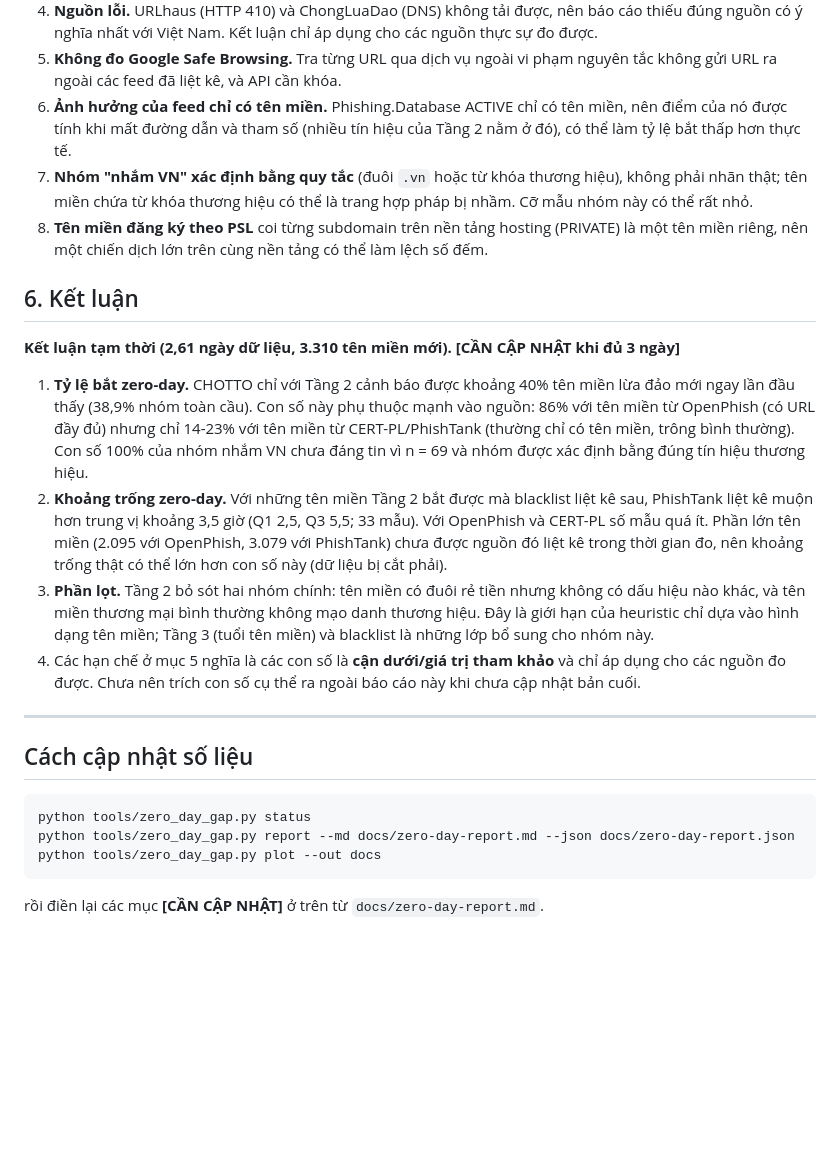
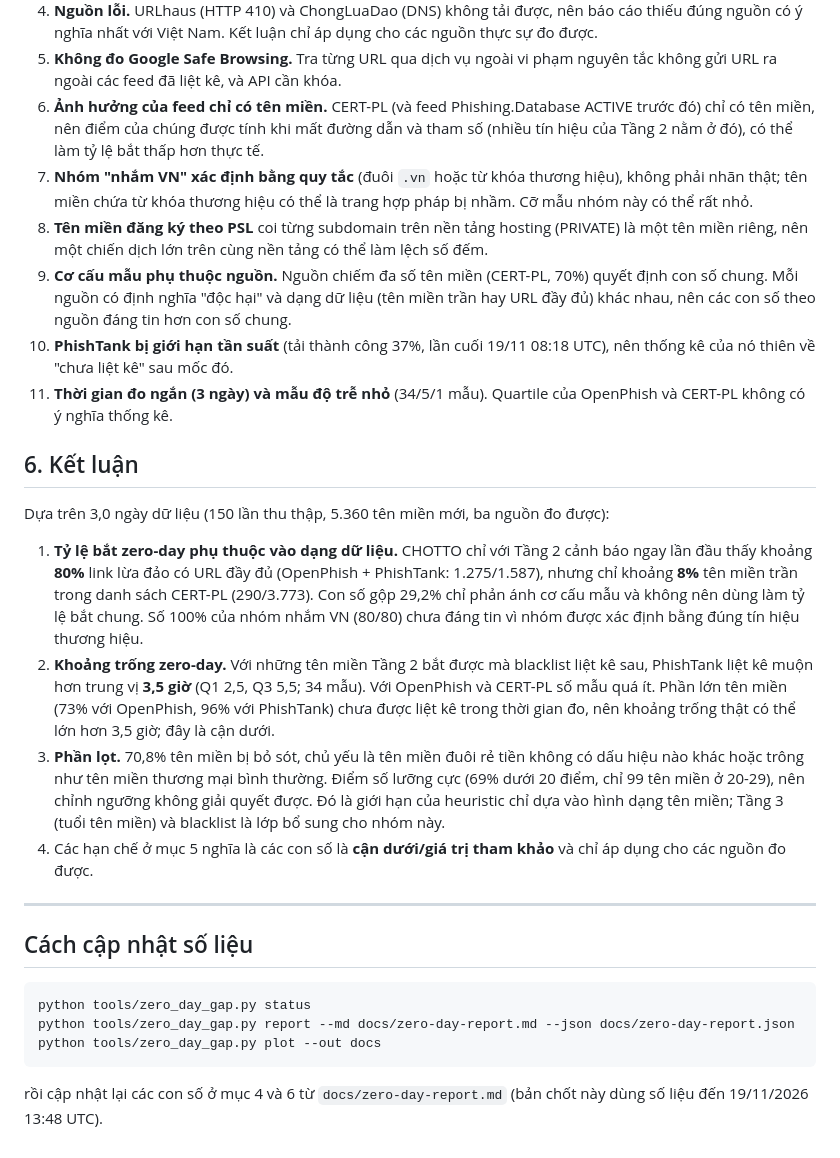
Before and after one commit to sanhkhoa57/CHOTTO, a Markdown page: docs/BAO-CAO-ZERO-DAY.md, the part around one of its changes. Drawn GitHub-style; blank space fills up the shorter version.

````diff
--- a/docs/BAO-CAO-ZERO-DAY.md
+++ b/docs/BAO-CAO-ZERO-DAY.md
@@ -154,29 +181,34 @@ Danh sách mẫu bị bỏ sót nằm trong `docs/zero-day-report.md`. Ý tưở
    nhất với Việt Nam. Kết luận chỉ áp dụng cho các nguồn thực sự đo được.
 5. **Không đo Google Safe Browsing.** Tra từng URL qua dịch vụ ngoài vi phạm nguyên tắc không gửi URL ra ngoài các feed
    đã liệt kê, và API cần khóa.
-6. **Ảnh hưởng của feed chỉ có tên miền.** Phishing.Database ACTIVE chỉ có tên miền, nên điểm của nó được tính khi mất
+6. **Ảnh hưởng của feed chỉ có tên miền.** CERT-PL (và feed Phishing.Database ACTIVE trước đó) chỉ có tên miền, nên điểm của chúng được tính khi mất
    đường dẫn và tham số (nhiều tín hiệu của Tầng 2 nằm ở đó), có thể làm tỷ lệ bắt thấp hơn thực tế.
 7. **Nhóm "nhắm VN" xác định bằng quy tắc** (đuôi `.vn` hoặc từ khóa thương hiệu), không phải nhãn thật; tên miền
    chứa từ khóa thương hiệu có thể là trang hợp pháp bị nhầm. Cỡ mẫu nhóm này có thể rất nhỏ.
 8. **Tên miền đăng ký theo PSL** coi từng subdomain trên nền tảng hosting (PRIVATE) là một tên miền riêng, nên một
    chiến dịch lớn trên cùng nền tảng có thể làm lệch số đếm.
+9. **Cơ cấu mẫu phụ thuộc nguồn.** Nguồn chiếm đa số tên miền (CERT-PL, 70%) quyết định con số chung. Mỗi nguồn có định
+   nghĩa "độc hại" và dạng dữ liệu (tên miền trần hay URL đầy đủ) khác nhau, nên các con số theo nguồn đáng tin hơn con số chung.
+10. **PhishTank bị giới hạn tần suất** (tải thành công 37%, lần cuối 19/11 08:18 UTC), nên thống kê của nó thiên về
+    "chưa liệt kê" sau mốc đó.
+11. **Thời gian đo ngắn (3 ngày) và mẫu độ trễ nhỏ** (34/5/1 mẫu). Quartile của OpenPhish và CERT-PL không có ý nghĩa
+    thống kê.
 
 ## 6. Kết luận
 
-**Kết luận tạm thời (2,61 ngày dữ liệu, 3.310 tên miền mới). [CẦN CẬP NHẬT khi đủ 3 ngày]**
+Dựa trên 3,0 ngày dữ liệu (150 lần thu thập, 5.360 tên miền mới, ba nguồn đo được):
 
-1. **Tỷ lệ bắt zero-day.** CHOTTO chỉ với Tầng 2 cảnh báo được khoảng 40% tên miền lừa đảo mới ngay lần đầu thấy
-   (38,9% nhóm toàn cầu). Con số này phụ thuộc mạnh vào nguồn: 86% với tên miền từ OpenPhish (có URL đầy đủ) nhưng chỉ
-   14-23% với tên miền từ CERT-PL/PhishTank (thường chỉ có tên miền, trông bình thường). Con số 100% của nhóm nhắm VN
-   chưa đáng tin vì n = 69 và nhóm được xác định bằng đúng tín hiệu thương hiệu.
-2. **Khoảng trống zero-day.** Với những tên miền Tầng 2 bắt được mà blacklist liệt kê sau, PhishTank liệt kê muộn hơn trung vị khoảng
-   3,5 giờ (Q1 2,5, Q3 5,5; 33 mẫu). Với OpenPhish và CERT-PL số mẫu quá ít. Phần lớn tên miền (2.095 với OpenPhish, 3.079 với PhishTank) chưa
-   được nguồn đó liệt kê trong thời gian đo, nên khoảng trống thật có thể lớn hơn con số này (dữ liệu bị cắt phải).
-3. **Phần lọt.** Tầng 2 bỏ sót hai nhóm chính: tên miền có đuôi rẻ tiền nhưng không có dấu hiệu nào khác, và tên miền
-   thương mại bình thường không mạo danh thương hiệu. Đây là giới hạn của heuristic chỉ dựa vào hình dạng tên miền;
-   Tầng 3 (tuổi tên miền) và blacklist là những lớp bổ sung cho nhóm này.
-4. Các hạn chế ở mục 5 nghĩa là các con số là **cận dưới/giá trị tham khảo** và chỉ áp dụng cho các nguồn đo được. Chưa nên
-   trích con số cụ thể ra ngoài báo cáo này khi chưa cập nhật bản cuối.
+1. **Tỷ lệ bắt zero-day phụ thuộc vào dạng dữ liệu.** CHOTTO chỉ với Tầng 2 cảnh báo ngay lần đầu thấy khoảng **80%** link
+   lừa đảo có URL đầy đủ (OpenPhish + PhishTank: 1.275/1.587), nhưng chỉ khoảng **8%** tên miền trần trong danh sách
+   CERT-PL (290/3.773). Con số gộp 29,2% chỉ phản ánh cơ cấu mẫu và không nên dùng làm tỷ lệ bắt chung. Số 100% của
+   nhóm nhắm VN (80/80) chưa đáng tin vì nhóm được xác định bằng đúng tín hiệu thương hiệu.
+2. **Khoảng trống zero-day.** Với những tên miền Tầng 2 bắt được mà blacklist liệt kê sau, PhishTank liệt kê muộn hơn
+   trung vị **3,5 giờ** (Q1 2,5, Q3 5,5; 34 mẫu). Với OpenPhish và CERT-PL số mẫu quá ít. Phần lớn tên miền (73% với
+   OpenPhish, 96% với PhishTank) chưa được liệt kê trong thời gian đo, nên khoảng trống thật có thể lớn hơn 3,5 giờ; đây là cận dưới.
+3. **Phần lọt.** 70,8% tên miền bị bỏ sót, chủ yếu là tên miền đuôi rẻ tiền không có dấu hiệu nào khác hoặc trông như tên miền
+   thương mại bình thường. Điểm số lưỡng cực (69% dưới 20 điểm, chỉ 99 tên miền ở 20-29), nên chỉnh ngưỡng không giải quyết
+   được. Đó là giới hạn của heuristic chỉ dựa vào hình dạng tên miền; Tầng 3 (tuổi tên miền) và blacklist là lớp bổ sung cho nhóm này.
+4. Các hạn chế ở mục 5 nghĩa là các con số là **cận dưới/giá trị tham khảo** và chỉ áp dụng cho các nguồn đo được.
 
 ---
 
@@ -188,4 +220,4 @@ python tools/zero_day_gap.py report --md docs/zero-day-report.md --json docs/zer
 python tools/zero_day_gap.py plot --out docs
 ```
 
-rồi điền lại các mục **[CẦN CẬP NHẬT]** ở trên từ `docs/zero-day-report.md`.
+rồi cập nhật lại các con số ở mục 4 và 6 từ `docs/zero-day-report.md` (bản chốt này dùng số liệu đến 19/11/2026 13:48 UTC).
````
Also changed, not shown: other parts of docs/BAO-CAO-ZERO-DAY.md (+63 -36 lines), docs/zero-day-report.md (+19 -21 lines), docs/zero-day-cdf.png, docs/zero-day-rate-by-group.png, 1 other file.
